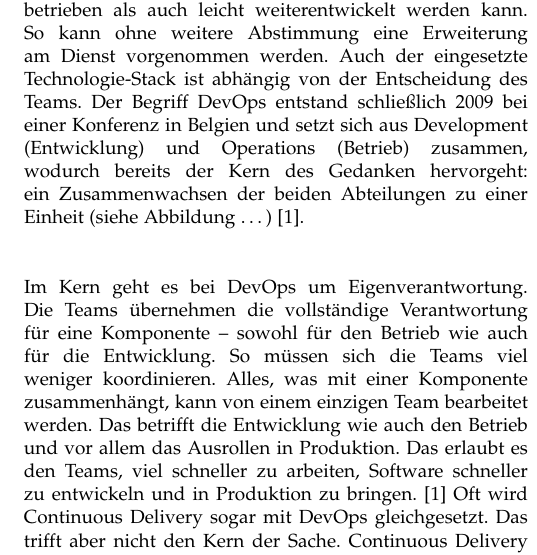
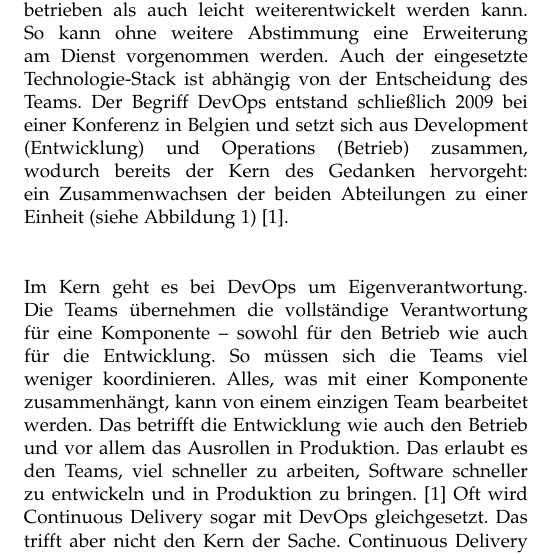
Before and after one commit to NexusHero/Continuous-Delivery-Documentation, a LaTeX paper (main.tex, which reads Subpages/Background.tex): part of one column of page 2 of 7, cut so that both start at the same text. Compiled offline with pdfLaTeX.

Commit message:
bild ref

```diff
--- a/Subpages/Background.tex
+++ b/Subpages/Background.tex
@@ -1,12 +1,12 @@
 \section{DevOps}
 DevOps ist eine Philosophie oder Organisationsform, mit der Continuous Delivery besonders gut funktioniert. Es stellt dabei eine Kollaboration zwischen Entwicklung (Developement) und Betrieb (Operations) in den Mittelpunkt, welche in einer klassischen Organisationsform in mindestens zwei unterschiedliche Abteilungen getrennt sind. Daher beginnt DevOps bereits in den obersten Managementebenen.
 Bei der Einführung von Continuous Delivery sollten Betrieb und Entwicklung zusammenarbeiten. Jede dieser Gruppen beherrscht einen Teil von Continuous Delivery besonders gut. Der Betrieb kennt Aspekte wie Monitoring, Security oder Netzinfrastrukturen, ohne die eine Anwendung kaum sinnvoll installiert oder betrieben werden kann. Die Entwicklung hingegen kennt den Code, die Entwicklungsinfrastruktur und beispielsweise Middleware wie Application Server sehr genau. Zusammen kann eine Continuous-Delivery-Pipeline sehr einfach aufgebaut werden. Daher sollte zusammen mit Continuous Delivery auch die Einführung von DevOps (siehe Kap. 11) zumindest betrachtet werden.\\ \\
-Bereits 2006 wurde bekannt, dass eines der großen IT-Unternehmen einen anderen Ansatz zur Erstellung seiner Dienste verfolgte. Die Trennung von Betrieb und Entwicklung wurde bis dato von allen IT-Organisationen verfolgt, doch zu diesem Zeitpunkt setzte Amazon bereits Teams ein, die sowohl Entwicklung als auch Betrieb abdeckten. Jedes Team ist dabei für einen bestimmten fachlichen Service zuständig. Dadurch kann jedes Team seinen Service selbst optimieren, dass er sowohl gut betrieben als auch leicht weiterentwickelt werden kann. So kann ohne weitere Abstimmung eine Erweiterung am Dienst vorgenommen werden. Auch der eingesetzte Technologie-Stack ist abhängig von der Entscheidung des Teams. Der Begriff DevOps entstand schließlich 2009 bei einer Konferenz in Belgien und setzt sich aus Development (Entwicklung) und Operations (Betrieb) zusammen, wodurch bereits der Kern des Gedanken hervorgeht: ein Zusammenwachsen der beiden Abteilungen zu einer Einheit (siehe Abbildung …) [1]. \\
+Bereits 2006 wurde bekannt, dass eines der großen IT-Unternehmen einen anderen Ansatz zur Erstellung seiner Dienste verfolgte. Die Trennung von Betrieb und Entwicklung wurde bis dato von allen IT-Organisationen verfolgt, doch zu diesem Zeitpunkt setzte Amazon bereits Teams ein, die sowohl Entwicklung als auch Betrieb abdeckten. Jedes Team ist dabei für einen bestimmten fachlichen Service zuständig. Dadurch kann jedes Team seinen Service selbst optimieren, dass er sowohl gut betrieben als auch leicht weiterentwickelt werden kann. So kann ohne weitere Abstimmung eine Erweiterung am Dienst vorgenommen werden. Auch der eingesetzte Technologie-Stack ist abhängig von der Entscheidung des Teams. Der Begriff DevOps entstand schließlich 2009 bei einer Konferenz in Belgien und setzt sich aus Development (Entwicklung) und Operations (Betrieb) zusammen, wodurch bereits der Kern des Gedanken hervorgeht: ein Zusammenwachsen der beiden Abteilungen zu einer Einheit (siehe Abbildung \ref{fig:devops}) [1]. \\
 \begin{figure*}[h!]
 	\centering
 	\includegraphics[width=0.8\linewidth]{images/devops}
 	\caption{Wandel von klassischer Organisation zu DevOps-Teams} %Generelle
-	\label{fig:cnn_structure}
+	\label{fig:devops}
 \end{figure*}
 \\ \\Im Kern geht es bei DevOps um Eigenverantwortung. Die Teams übernehmen die vollständige Verantwortung für eine Komponente – sowohl für den Betrieb wie auch für die Entwicklung. So müssen sich die Teams viel weniger koordinieren. Alles, was mit einer Komponente zusammenhängt, kann von einem einzigen Team bearbeitet werden. Das betrifft die Entwicklung wie auch den Betrieb und vor allem das Ausrollen in Produktion. Das erlaubt es den Teams, viel schneller zu arbeiten, Software schneller zu entwickeln und in Produktion zu bringen. [1]
 Oft wird Continuous Delivery sogar mit DevOps gleichgesetzt. Das trifft aber nicht den Kern der Sache. Continuous Delivery wird zwar durch DevOps deutlich vereinfacht und ist auch eine wesentliche Praktik im DevOps-Umfeld. Aber neben Continuous Delivery gibt es noch viel mehr Bereiche, in denen DevOps als Organisationsform hilfreich ist [1]
```
